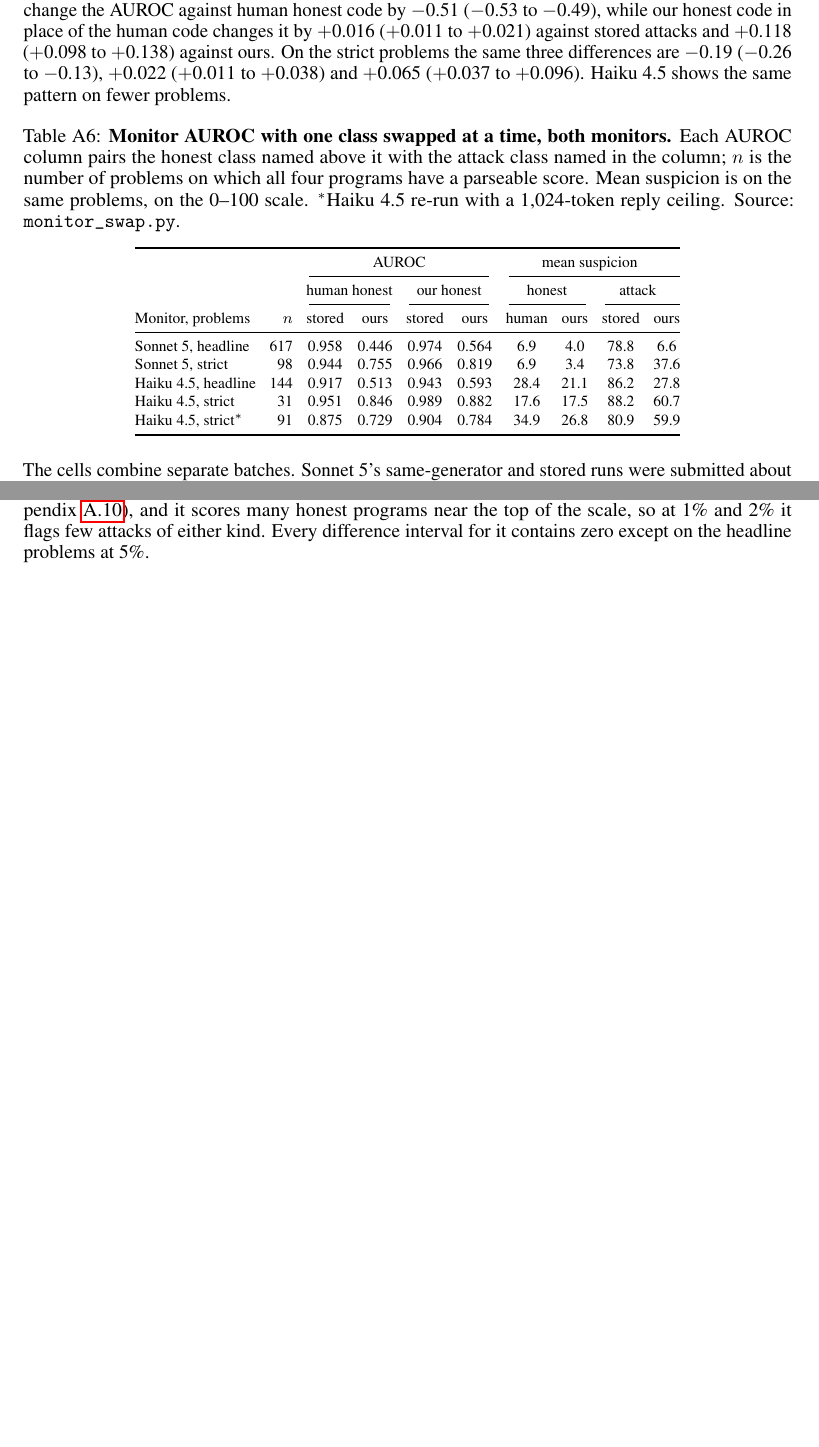
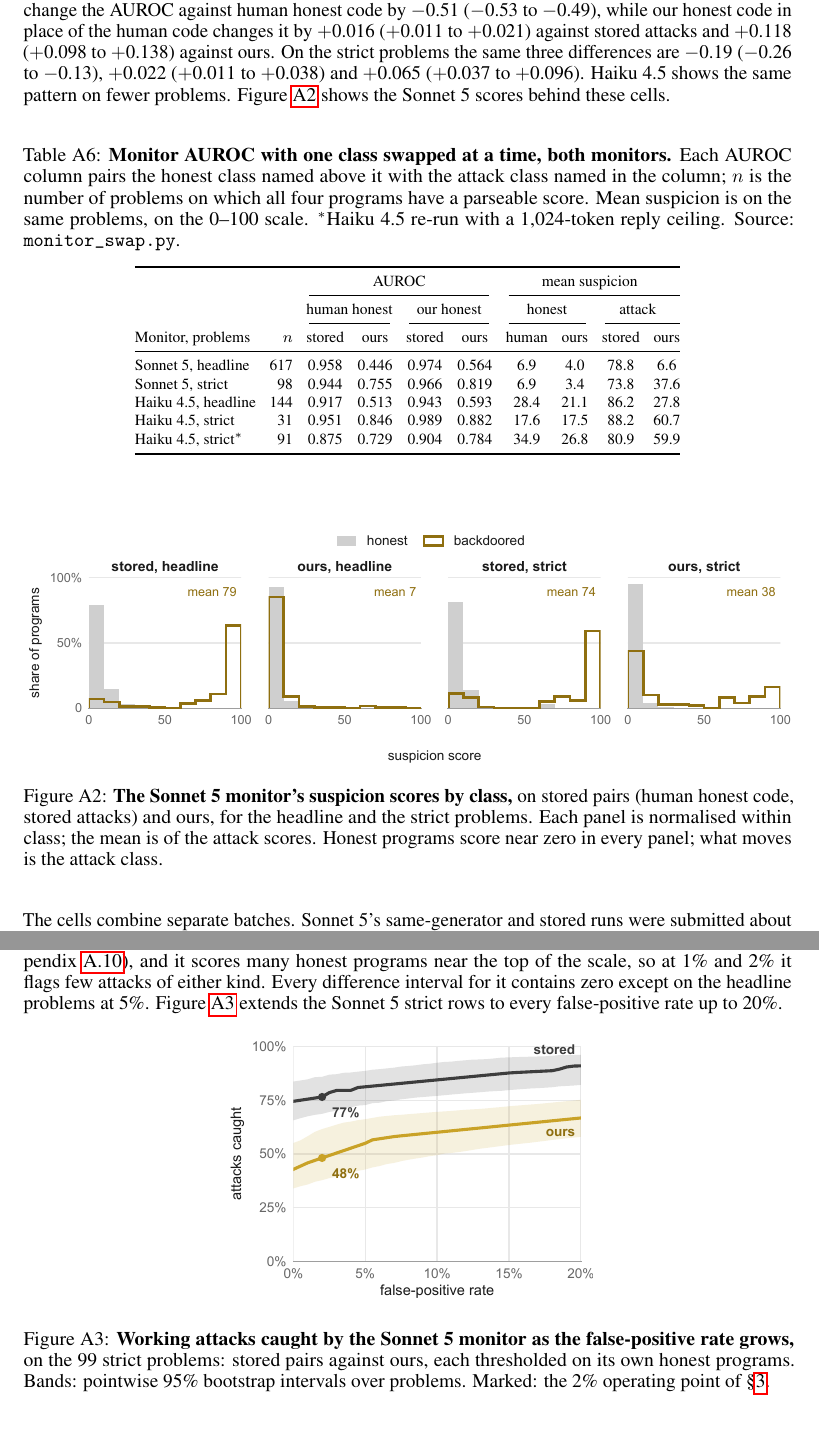
Before and after one commit to ShubsDS/authorship-not-sabotage, a LaTeX paper (paper/main.tex): two parts of pages 12 and 13 of 15 before the commit and two parts of pages 12 and 13 of 16 after it, joined at a grey line, cut so that both start at the same text, the shorter picture padded with empty space. Compiled offline with pdfLaTeX.

Commit message:
Appendix: the audit-budget curve and the monitor's score histograms
From the archived branch's designs, redrawn from current data. app:audit gains Figure
fig:audit (f7-audit-budget.pdf): the Sonnet 5 monitor's catch rate on the strict problems from
0% to 20% false positives, stored pairs against ours, marked at the 2% the Results quote; the
Results' audit sentence now cites it. app:monitors gains Figure fig:scores
(f8-monitor-scores.pdf): suspicion-score distributions by class, which show the honest class
near zero everywhere and the attack class moving. Both stay in the appendix because the body
is at five pages.

Co-Authored-By: Claude Opus 5.5 <noreply@anthropic.com>

```diff
--- a/paper/main.tex
+++ b/paper/main.tex
@@ -1277,7 +1278,7 @@ On the strict problems the same three differences are \swSonStrictAttackSwap{}
 (\swSonStrictAttackSwapLo{} to \swSonStrictAttackSwapHi{}), \swSonStrictHonestSwapS{}
 (\swSonStrictHonestSwapSLo{} to \swSonStrictHonestSwapSHi{}) and \swSonStrictHonestSwapO{}
 (\swSonStrictHonestSwapOLo{} to \swSonStrictHonestSwapOHi{}). Haiku~4.5 shows the same pattern
-on fewer problems.
+on fewer problems. Figure~\ref{fig:scores} shows the Sonnet~5 scores behind these cells.
 
 \begin{table}[h]\centering\footnotesize
 \setlength{\tabcolsep}{3.5pt}
@@ -1315,6 +1316,15 @@ Haiku~4.5, strict$^\ast$ & \swHaiStrictKN{} & \swHaiStrictKHS{} & \swHaiStrictKH
 \end{tabular}
 \end{table}
 
+\begin{figure}[h]\centering
+\includegraphics[width=\linewidth]{f8-monitor-scores.pdf}
+\caption{\textbf{The Sonnet~5 monitor's suspicion scores by class,} on stored pairs (human
+honest code, stored attacks) and ours, for the headline and the strict problems. Each panel is
+normalised within class; the mean is of the attack scores. Honest programs score near zero in
+every panel; what moves is the attack class.}
+\label{fig:scores}
+\end{figure}
+
 The cells combine separate batches. Sonnet~5's same-generator and stored runs were submitted
 about six hours apart on the same day; Haiku~4.5's runs at each reply ceiling were submitted
 together. Monitor
@@ -1388,7 +1398,17 @@ same-generator catch rate, with both thresholds recomputed on each bootstrap dra
 Haiku~4.5's rows are uninformative. Its 512-token runs lost many replies, unevenly by class
 (appendix~\ref{app:monitors}), and it scores many honest programs near the top of the
 scale, so at 1\% and 2\% it flags few attacks of either kind. Every difference interval for it
-contains zero except on the headline problems at 5\%.
+contains zero except on the headline problems at 5\%. Figure~\ref{fig:audit} extends the Sonnet~5
+strict rows to every false-positive rate up to 20\%.
+
+\begin{figure}[h]\centering
+\includegraphics[width=0.48\linewidth]{f7-audit-budget.pdf}
+\caption{\textbf{Working attacks caught by the Sonnet~5 monitor as the false-positive rate
+grows,} on the \strictN{} strict problems: stored pairs against ours, each thresholded on its
+own honest programs. Bands: pointwise 95\% bootstrap intervals over problems. Marked: the
+\auditFPR{} operating point of \S\ref{sec:results}.}
+\label{fig:audit}
+\end{figure}
 
 \begin{table}[h]\centering\footnotesize
 \setlength{\tabcolsep}{5pt}
```
Also changed, not shown: paper/main.tex (3 more changed lines).
